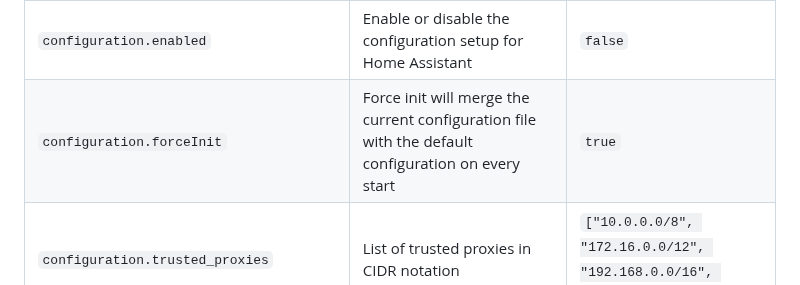
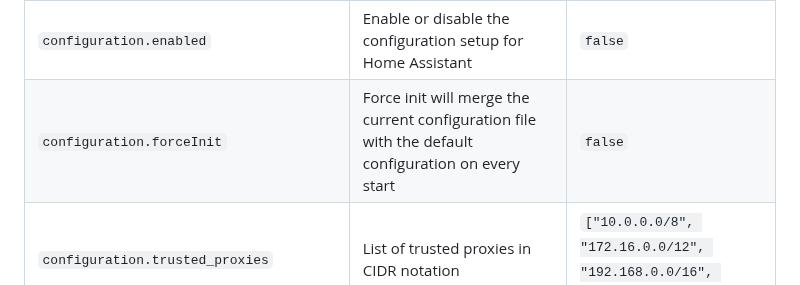
Before and after one commit to pajikos/home-assistant-helm-chart, a Markdown page: README.md, the part around the change. Rendered like a GitHub page.

```diff
--- a/README.md
+++ b/README.md
@@ -91,7 +91,7 @@ This document provides detailed configuration options for the Home Assistant Hel
 | `additionalMounts` | Additional volume mounts to be mounted in the home assistant container | `[]` |
 | `initContainers` | List of initialization containers | `[]` |
 | `configuration.enabled` | Enable or disable the configuration setup for Home Assistant | `false` |
-| `configuration.forceInit` | Force init will merge the current configuration file with the default configuration on every start | `true` |
+| `configuration.forceInit` | Force init will merge the current configuration file with the default configuration on every start | `false` |
 | `configuration.trusted_proxies` | List of trusted proxies in CIDR notation | `["10.0.0.0/8", "172.16.0.0/12", "192.168.0.0/16", "127.0.0.0/8"]` |
 | `configuration.templateConfig` | Template for the `configuration.yaml` file | See Advanced Configuration |
 | `configuration.initScript` | Init script for Home Assistant initialization | See values.yaml for the complete configuration options  |
```
